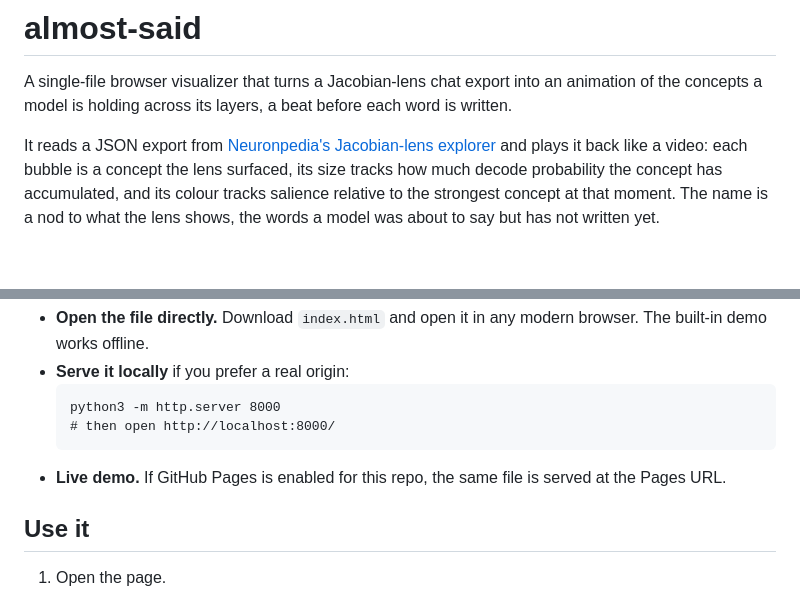
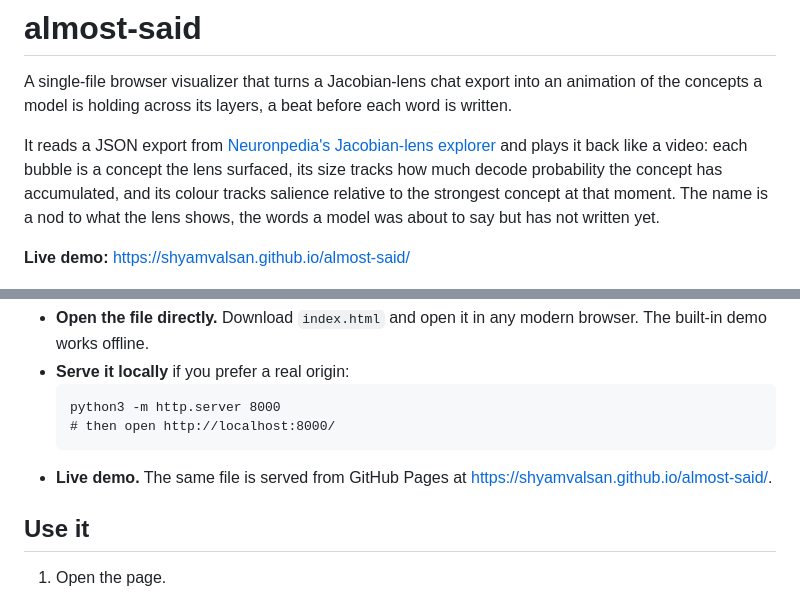
Before and after one commit to shyamvalsan/almost-said, a Markdown page: README.md, 2 parts joined by grey strips. Rendered like a GitHub page; blank space fills up the shorter version.

Commit message:
README: link the live GitHub Pages demo

````diff
--- a/README.md
+++ b/README.md
@@ -3,6 +3,8 @@
 A single-file browser visualizer that turns a Jacobian-lens chat export into an animation of the concepts a model is holding across its layers, a beat before each word is written.
 
 It reads a JSON export from [Neuronpedia's Jacobian-lens explorer](https://www.neuronpedia.org/jlens) and plays it back like a video: each bubble is a concept the lens surfaced, its size tracks how much decode probability the concept has accumulated, and its colour tracks salience relative to the strongest concept at that moment. The name is a nod to what the lens shows, the words a model was about to say but has not written yet.
+
+**Live demo:** https://shyamvalsan.github.io/almost-said/
 
 ![The visualizer running the built-in demo](docs/screenshot.png)
 
@@ -26,7 +28,7 @@ It is one self-contained HTML file with no build step.
   python3 -m http.server 8000
   # then open http://localhost:8000/
   ```
-- **Live demo.** If GitHub Pages is enabled for this repo, the same file is served at the Pages URL.
+- **Live demo.** The same file is served from GitHub Pages at https://shyamvalsan.github.io/almost-said/.
 
 ## Use it
 
````
